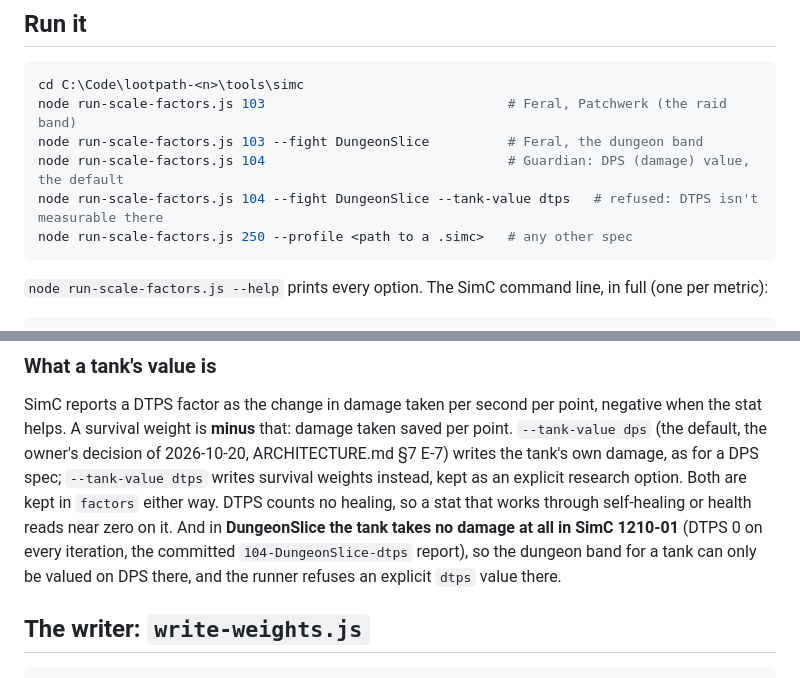
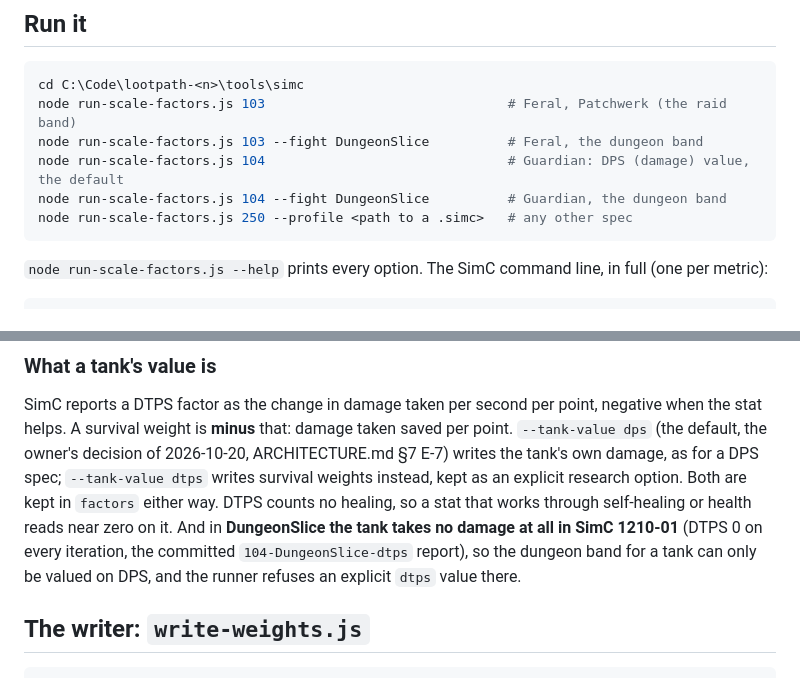
Before and after one commit to wkernan/lootpath, a Markdown page: tools/simc/README.md, 2 parts joined by grey strips. Rendered like a GitHub page.

Commit message:
WKE-720 review fix: README's run list and survival paragraph
Line 63 listed the refused --tank-value dtps command instead of the
one that writes 104-DungeonSlice.json, so following the README left
write-weights.js 104 failing. Swap it for the runnable DungeonSlice
line, matching the 103 lines above. Also drop the duplicated "there"
in the survival paragraph.

Co-Authored-By: Claude Sonnet 5 <noreply@anthropic.com>

````diff
--- a/tools/simc/README.md
+++ b/tools/simc/README.md
@@ -60,7 +60,7 @@ cd C:\Code\lootpath-<n>\tools\simc
 node run-scale-factors.js 103                               # Feral, Patchwerk (the raid band)
 node run-scale-factors.js 103 --fight DungeonSlice          # Feral, the dungeon band
 node run-scale-factors.js 104                               # Guardian: DPS (damage) value, the default
-node run-scale-factors.js 104 --fight DungeonSlice --tank-value dtps   # refused: DTPS isn't measurable there
+node run-scale-factors.js 104 --fight DungeonSlice          # Guardian, the dungeon band
 node run-scale-factors.js 250 --profile <path to a .simc>   # any other spec
 ```
 
@@ -136,7 +136,7 @@ research option. Both are kept in `factors` either way. DTPS counts no healing,
 so a stat that works through self-healing or health reads near zero on it. And
 in **DungeonSlice the tank takes no damage at all in SimC 1210-01** (DTPS 0 on
 every iteration, the committed `104-DungeonSlice-dtps` report), so the dungeon
-band for a tank can only be valued on DPS there, and the runner refuses an
+band for a tank can only be valued on DPS, and the runner refuses an
 explicit `dtps` value there.
 
 ## The writer: `write-weights.js`
````
